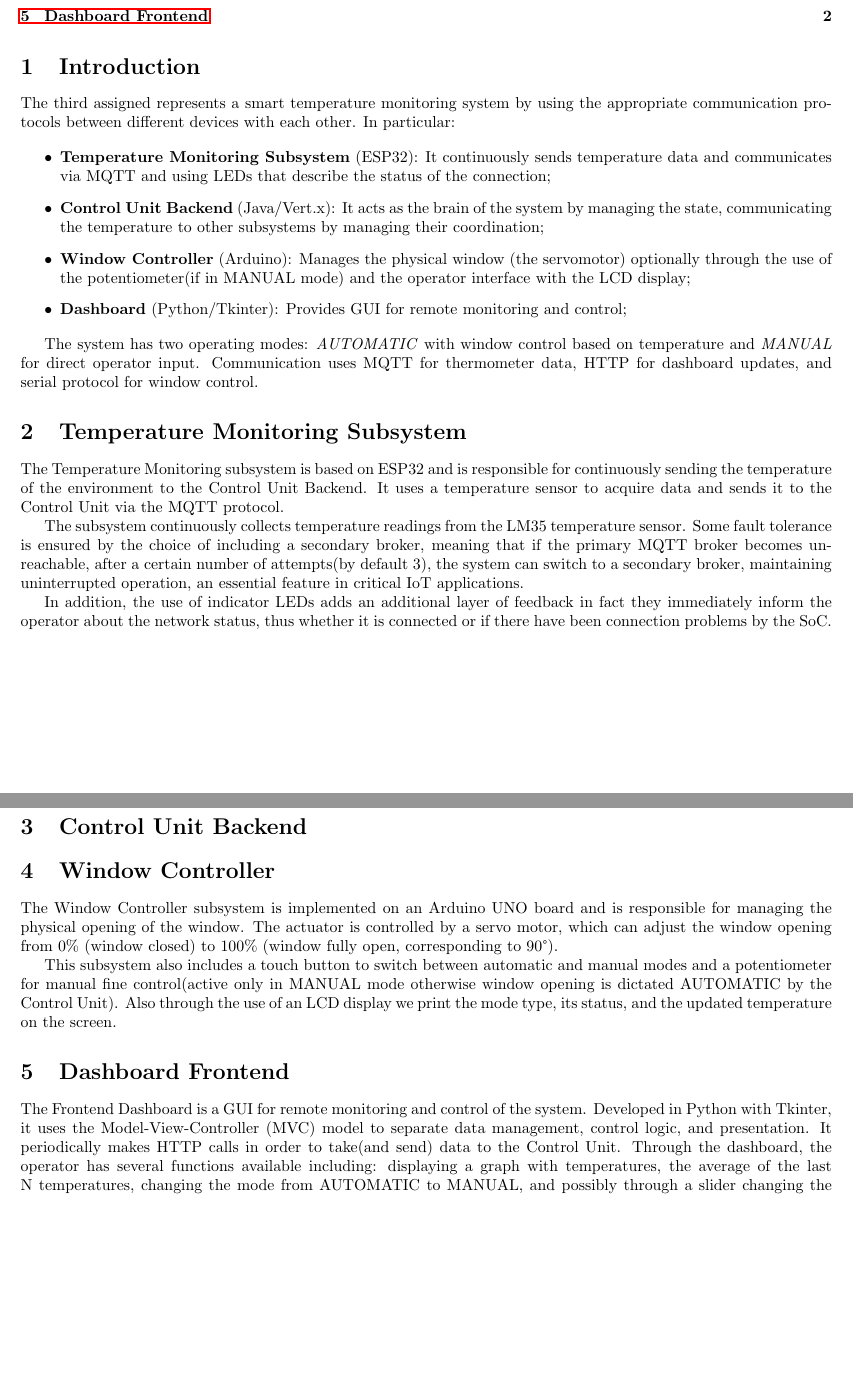
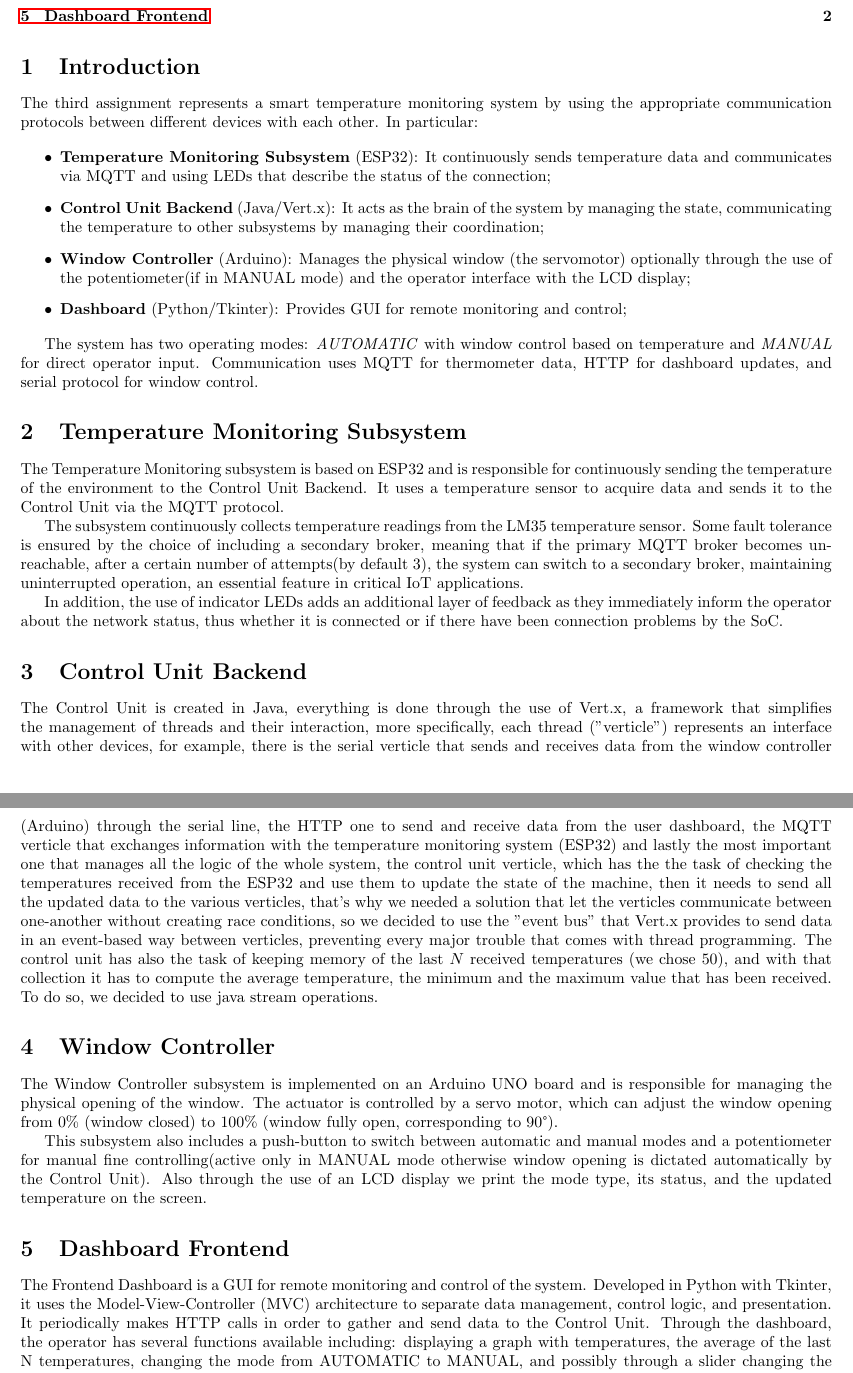
Before and after one commit to luca-casadei/iot-assignments, a LaTeX document (STM-AssIoT3/doc/report.tex): two parts of pages 1 and 2 of 2, joined at a grey line, cut so that both start at the same text, the shorter picture padded with empty space. Compiled offline with pdfLaTeX.

Commit message:
Updated video link, added control unit part in the documentation

```diff
--- a/STM-AssIoT3/doc/report.tex
+++ b/STM-AssIoT3/doc/report.tex
@@ -19,7 +19,7 @@
 	\tableofcontents
 
 	\section{Introduction}
-	The third assigned represents a smart temperature monitoring system by using the appropriate communication protocols between different devices with each other. In particular:
+	The third assignment represents a smart temperature monitoring system by using the appropriate communication protocols between different devices with each other. In particular:
 
 	\begin{itemize}
 		\item \textbf{Temperature Monitoring Subsystem} (ESP32): It continuously sends temperature data and communicates via MQTT and using LEDs that describe the status of the connection;
@@ -35,18 +35,18 @@
 
 	The subsystem continuously collects temperature readings from the LM35 temperature sensor.  Some fault tolerance is ensured by the choice of including a secondary broker, meaning that if the primary MQTT broker becomes unreachable, after a certain number of attempts(by default 3), the system can switch to a secondary broker, maintaining uninterrupted operation, an essential feature in critical IoT applications.
 
-	In addition, the use of indicator LEDs adds an additional layer of feedback in fact they immediately inform the operator about the network status, thus whether it is connected or if there have been connection problems by the SoC.
+	In addition, the use of indicator LEDs adds an additional layer of feedback as they immediately inform the operator about the network status, thus whether it is connected or if there have been connection problems by the SoC.
 
 	\section{Control Unit Backend}
-	%TODO: da fare da parte di luca
+	The Control Unit is created in Java, everything is done through the use of Vert.x, a framework that simplifies the management of threads and their interaction, more specifically, each thread ("verticle") represents an interface with other devices, for example, there is the serial verticle that sends and receives data from the window controller (Arduino) through the serial line, the HTTP one to send and receive data from the user dashboard, the MQTT verticle that exchanges information with the temperature monitoring system (ESP32) and lastly the most important one that manages all the logic of the whole system, the control unit verticle, which has the the task of checking the temperatures received from the ESP32 and use them to update the state of the machine, then it needs to send all the updated data to the various verticles, that's why we needed a solution that let the verticles communicate between one-another without creating race conditions, so we decided to use the "event bus" that Vert.x provides to send data in an event-based way between verticles, preventing every major trouble that comes with thread programming. The control unit has also the task of keeping memory of the last $N$ received temperatures (we chose $50$), and with that collection it has to compute the average temperature, the minimum and the maximum value that has been received. To do so, we decided to use java stream operations.
 
 	\section{Window Controller}
 	The Window Controller subsystem is implemented on an Arduino UNO board and is responsible for managing the physical opening of the window. The actuator is controlled by a servo motor, which can adjust the window opening from 0\% (window closed) to 100\% (window fully open, corresponding to 90°).
 
-	This subsystem also includes a touch button to switch between automatic and manual modes and a potentiometer for manual fine control(active only in MANUAL mode otherwise window opening is dictated AUTOMATIC by the Control Unit). Also through the use of an LCD display we print the mode type, its status, and the updated temperature on the screen.
+	This subsystem also includes a push-button to switch between automatic and manual modes and a potentiometer for manual fine controlling(active only in MANUAL mode otherwise window opening is dictated automatically by the Control Unit). Also through the use of an LCD display we print the mode type, its status, and the updated temperature on the screen.
 
 	\section{Dashboard Frontend}
-	The Frontend Dashboard is a GUI for remote monitoring and control of the system. Developed in Python with Tkinter, it uses the Model-View-Controller (MVC) model to separate data management, control logic, and presentation. It periodically makes HTTP calls in order to take(and send) data to the Control Unit. Through the dashboard, the operator has several functions available including: displaying a graph with temperatures, the average of the last N temperatures, changing the mode from AUTOMATIC to MANUAL, and possibly through a slider changing the opening of the Window.
+	The Frontend Dashboard is a GUI for remote monitoring and control of the system. Developed in Python with Tkinter, it uses the Model-View-Controller (MVC) architecture to separate data management, control logic, and presentation. It periodically makes HTTP calls in order to gather and send data to the Control Unit. Through the dashboard, the operator has several functions available including: displaying a graph with temperatures, the average of the last N temperatures, changing the mode from AUTOMATIC to MANUAL, and possibly through a slider changing the opening of the Window.
 
 
 \end{document}
```
Also changed, not shown: STM-AssIoT3/doc/video_link.txt (+1 -1 lines), STM-AssIoT3/doc/report.pdf.
